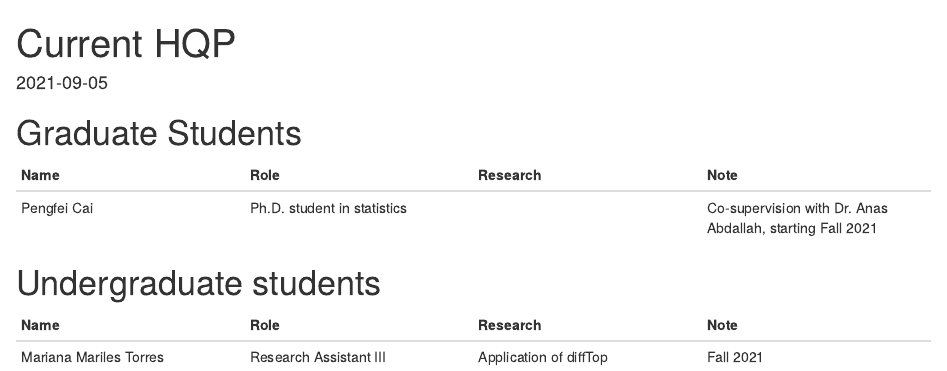
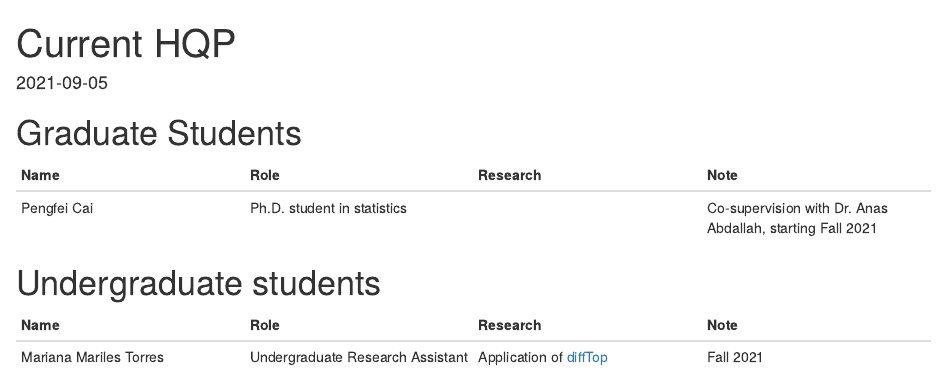
Before and after one commit to PratheepaJ/PratheepaJ.github.io, an R Markdown document (researchgroup/2021-09-05-current-hqp/index.Rmd): the page in a window 1100 px wide, from its top. Rendered offline with R 4.5, knitr and Pandoc, with nearby package versions.

Commit message:
research group

```diff
--- a/researchgroup/2021-09-05-current-hqp/index.Rmd
+++ b/researchgroup/2021-09-05-current-hqp/index.Rmd
@@ -27,4 +27,4 @@ projects: []
 
 |Name|Role|Research |Note|
 |--|--|--|--|
-|Mariana Mariles Torres|Research Assistant III|Application of diffTop|Fall 2021|
+|Mariana Mariles Torres|Undergraduate Research Assistant |Application of [diffTop](https://github.com/PratheepaJ/diffTop)|Fall 2021|
```
Also changed, not shown: researchgroup/index.html.
